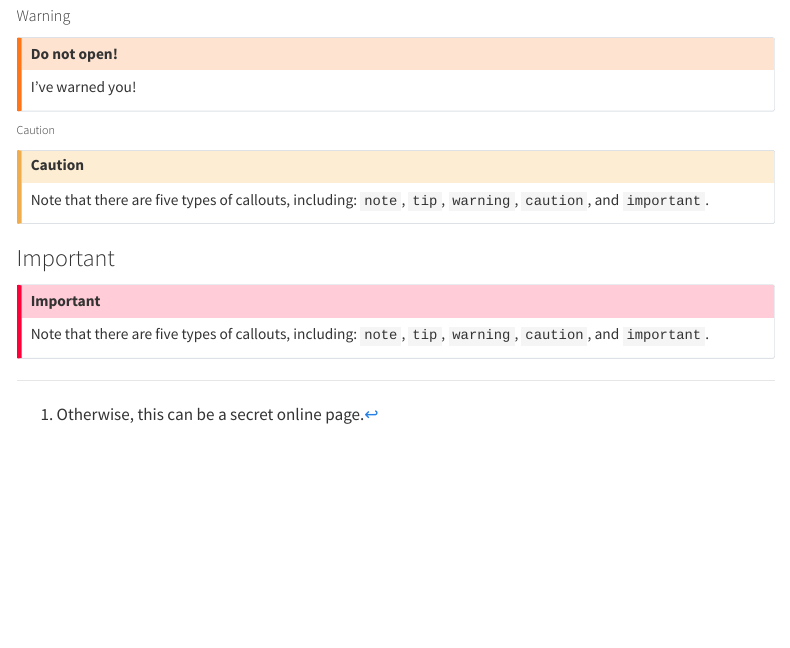
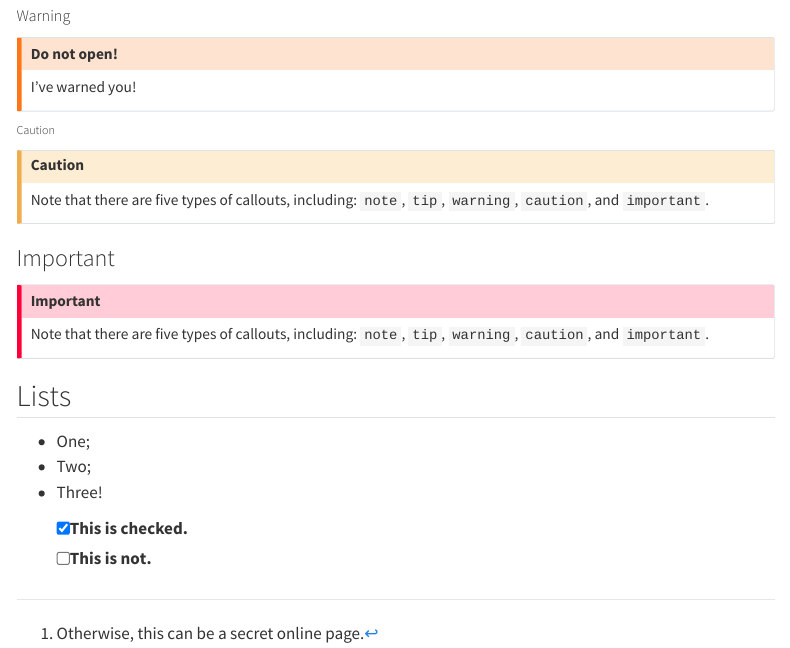
Before and after one commit to LKamogawa/lkamogawa_quarto, a Quarto document (blog/00-theme_page/index.qmd): the page in a window 1100 px wide, from 1610 px down. Rendered offline with R 4.5, knitr and Pandoc in place of Quarto, with nearby package versions; menus at the side of the page are left out.

Commit message:
build: index and about

```diff
--- a/blog/00-theme_page/index.qmd
+++ b/blog/00-theme_page/index.qmd
@@ -75,3 +83,18 @@ Note that there are five types of callouts, including:
 Note that there are five types of callouts, including:
 `note`, `tip`, `warning`, `caution`, and `important`.
 :::
+
+## Lists
+
+::: {}
+- One;
+- Two;
+- Three!
+:::
+
+::: {}
+
+- [x] This is checked.
+- [ ] This is not.
+
+:::
```
Also changed, not shown: about/about.qmd (+2 -2 lines), blog/index.qmd (+0 -1 lines), blog/00-theme_page/index.qmd (10 more changed lines).
